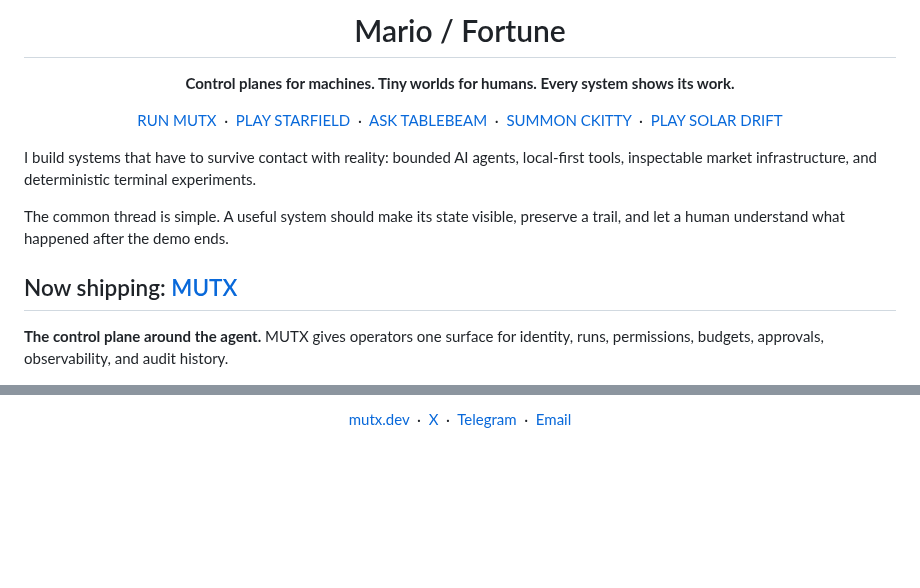
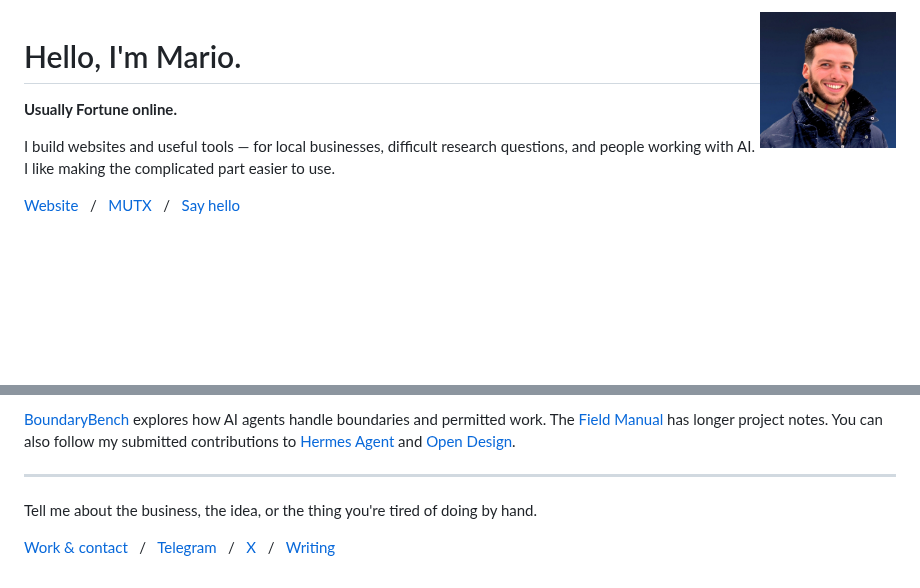
Before and after one commit to fortunexbt/fortunexbt, a Markdown page: README.md, 2 parts joined by grey strips. Drawn GitHub-style; pictures changed too: assets/mario.jpg (added); blank space fills up the shorter version.

Commit message:
Redesign profile around Mario and selected work

```diff
--- a/README.md
+++ b/README.md
@@ -1,24 +1,10 @@
-<div align="center">
-  <h1>Mario / Fortune</h1>
-  <p><strong>Control planes for machines. Tiny worlds for humans. Every system shows its work.</strong></p>
-  <p>
-    <a href="https://mutx.dev">RUN MUTX</a>
-    &nbsp;&middot;&nbsp;
-    <a href="https://github.com/fortunexbt/terminal-starfield">PLAY STARFIELD</a>
-    &nbsp;&middot;&nbsp;
-    <a href="https://github.com/fortunexbt/tablebeam">ASK TABLEBEAM</a>
-    &nbsp;&middot;&nbsp;
-    <a href="https://github.com/fortunexbt/ckitty">SUMMON CKITTY</a>
-    &nbsp;&middot;&nbsp;
-    <a href="https://fortunexbt.github.io/solar-drift/">PLAY SOLAR DRIFT</a>
-  </p>
-</div>
+<img align="right" src="./assets/mario.jpg" width="136" alt="Mario Barbantini Scanni, smiling" />
 
-I build systems that have to survive contact with reality: bounded AI agents, local-first tools, inspectable market infrastructure, and deterministic terminal experiments.
+# Hello, I'm Mario.
 
-The common thread is simple. A useful system should make its state visible, preserve a trail, and let a human understand what happened after the demo ends.
+**Usually Fortune online.**
 
-## Now shipping: [MUTX](https://github.com/mutx-dev/mutx-dev)
+I build websites and useful tools — for local businesses, difficult research questions, and people working with AI. I like making the complicated part easier to use.
 
-**The control plane around the agent.** MUTX gives operators one surface for identity, runs, permissions, budgets, approvals, observability, and audit history.
+[Website](https://fortunexbt.com) &nbsp; / &nbsp; [MUTX](https://github.com/mutx-dev/mutx-dev) &nbsp; / &nbsp; [Say hello](https://t.me/fortunexbt)
 
@@ -148,10 +53,8 @@ If you are building agent infrastructure, local-first AI, or economically seriou
 
-<p align="center">
-  <a href="https://mutx.dev">mutx.dev</a>
-  &nbsp;&middot;&nbsp;
-  <a href="https://x.com/FortuneXBT">X</a>
-  &nbsp;&middot;&nbsp;
-  <a href="https://t.me/fortunexbt">Telegram</a>
-  &nbsp;&middot;&nbsp;
-  <a href="mailto:mario@mutx.dev">Email</a>
-</p>
+[BoundaryBench](https://github.com/fortunexbt/boundary-bench) explores how AI agents handle boundaries and permitted work. The [Field Manual](https://github.com/fortunexbt/docs) has longer project notes. You can also follow my submitted contributions to [Hermes Agent](https://github.com/NousResearch/hermes-agent/pull/65575) and [Open Design](https://github.com/nexu-io/open-design/pull/6427).
+
+---
+
+Tell me about the business, the idea, or the thing you're tired of doing by hand.
+
+[Work & contact](https://fortunexbt.com) &nbsp; / &nbsp; [Telegram](https://t.me/fortunexbt) &nbsp; / &nbsp; [X](https://x.com/fortunexbt) &nbsp; / &nbsp; [Writing](https://fortunexbt.substack.com/)
```
Also changed, not shown: other parts of README.md (+20 -101 lines), 3 other files.
